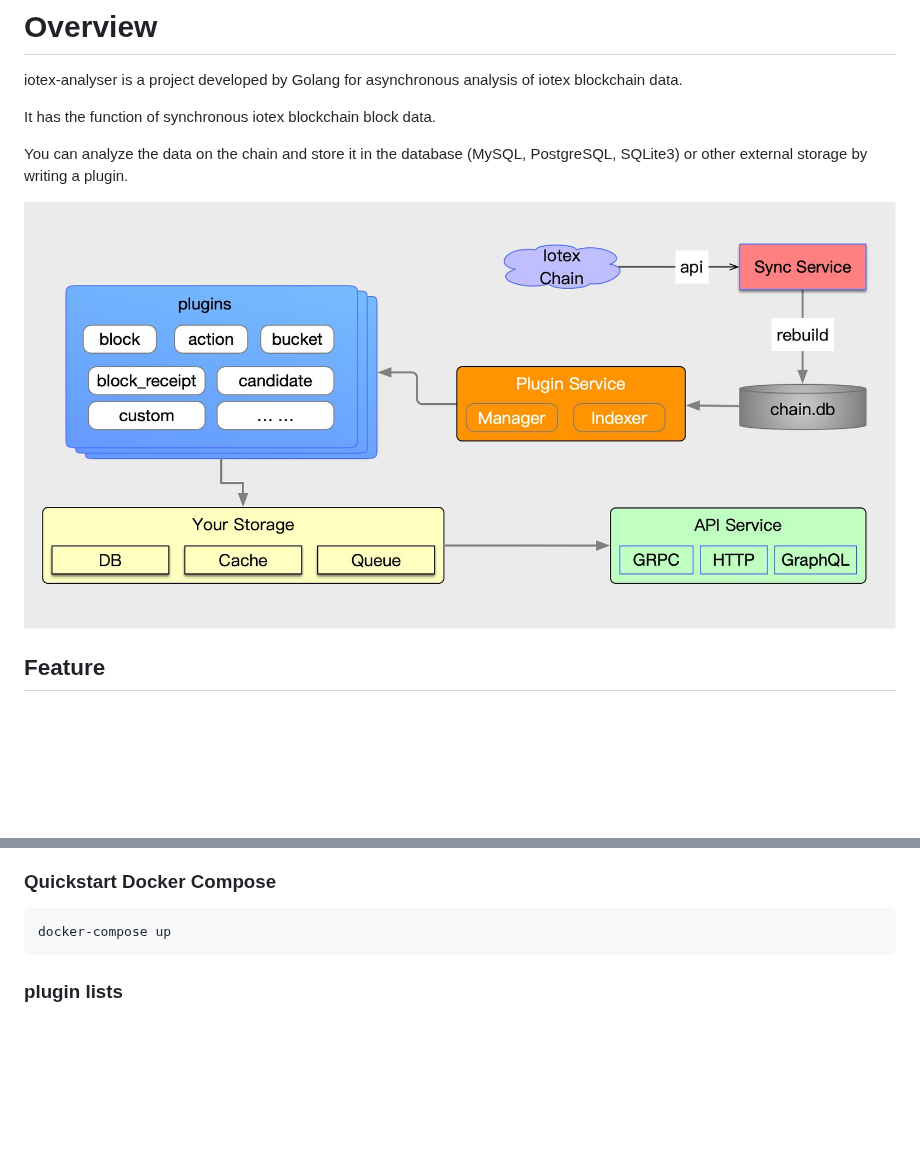
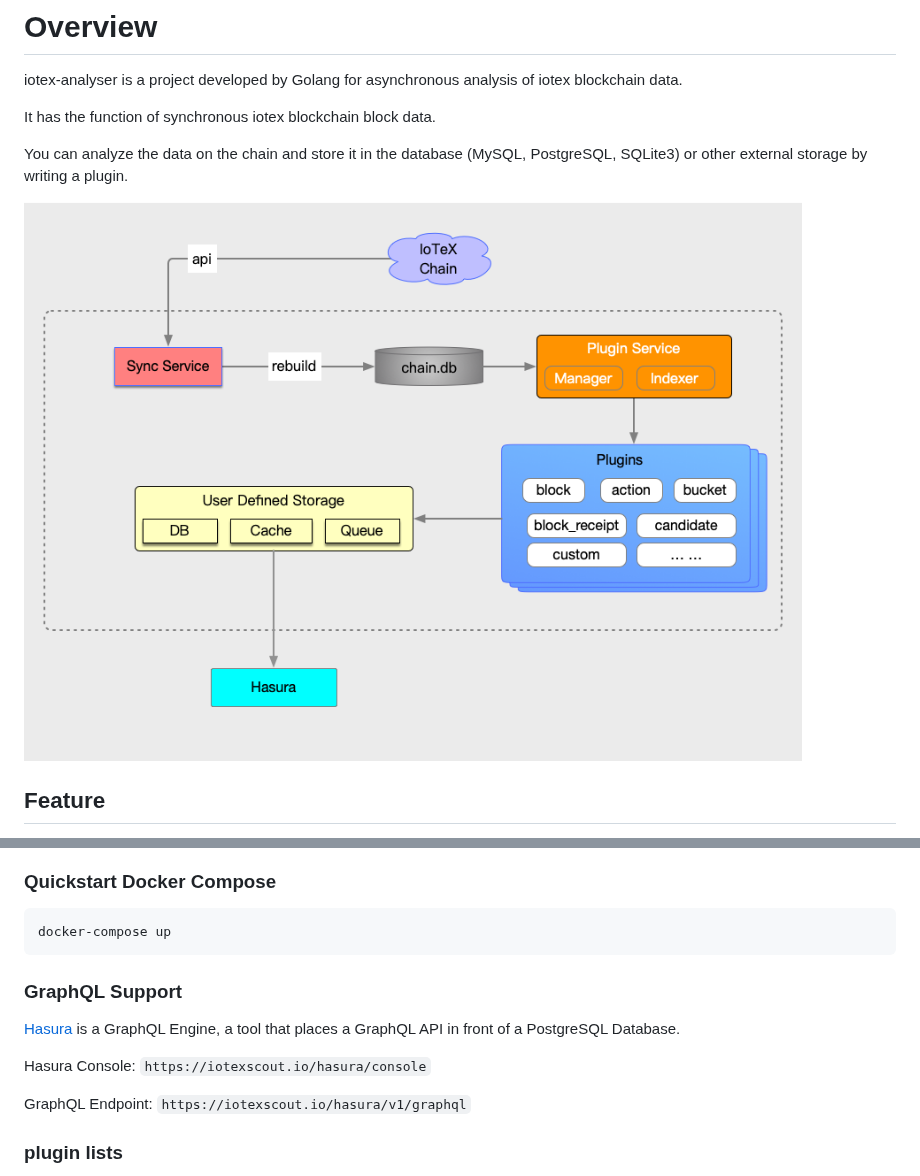
Before and after one commit to iotexproject/iotex-analyser, a Markdown page: README.md, 2 parts joined by grey strips. Drawn GitHub-style; pictures changed too: docs/assets/images/162696321861.jpg (deleted), docs/assets/images/162696321861.png (added); blank space fills up the shorter version.

````diff
--- a/README.md
+++ b/README.md
@@ -8,7 +8,7 @@ It has the function of synchronous iotex blockchain block data.
 
 You can analyze the data on the chain and store it in the database (MySQL, PostgreSQL, SQLite3) or other external storage by writing a plugin.
 
-![Technical architecture of Iotex analyser](docs/assets/images/162696321861.jpg)
+![Technical architecture of Iotex analyser](docs/assets/images/162696321861.png)
 
 ## Feature
 iotex-analyser enables you to deploy your plugins without any downtime，Dynamic load/unload plugins.
@@ -85,6 +85,14 @@ display plugin running infomation
 ```
 docker-compose up
 ```
+
+### GraphQL Support
+
+[Hasura](https://hasura.io/) is a GraphQL Engine, a tool that places a GraphQL API in front of a PostgreSQL Database.
+
+Hasura Console: `https://iotexscout.io/hasura/console`
+
+GraphQL Endpoint: `https://iotexscout.io/hasura/v1/graphql`
 
 ### plugin lists
   - [block](plugins/block/)
````
